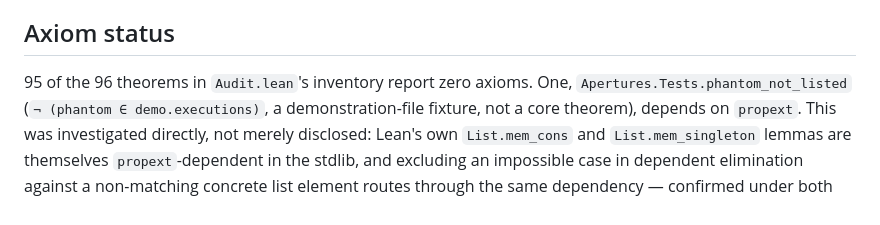
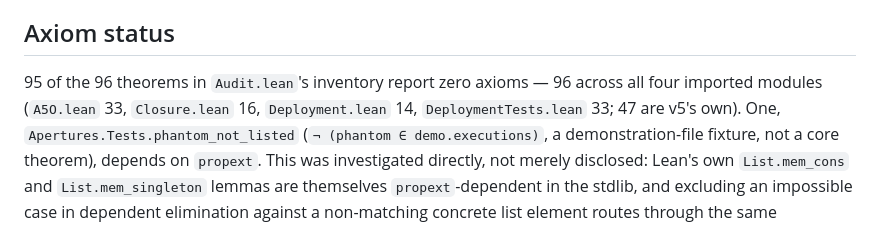
Before and after one commit to AgentOBO/a5o-artifacts, a Markdown page: a5o/v5/README.md, the part around the change. GitHub-like rendering.

Commit message:
Clarify v5 README's 96-theorem count spans all four modules
96 is Audit.lean's full inventory across A5O.lean (33) + Closure.lean
(16) + Deployment.lean (14) + DeploymentTests.lean (33); 47 are v5's
own. A reader counting only the two v5-authored files sees 47, not
96 — the prior wording left that reconciliation implicit.

```diff
--- a/a5o/v5/README.md
+++ b/a5o/v5/README.md
@@ -24,7 +24,9 @@ no toolchain heterogeneity in the record.
 
 ## Axiom status
 
-95 of the 96 theorems in `Audit.lean`'s inventory report zero axioms. One,
+95 of the 96 theorems in `Audit.lean`'s inventory report zero axioms — 96
+across all four imported modules (`A5O.lean` 33, `Closure.lean` 16,
+`Deployment.lean` 14, `DeploymentTests.lean` 33; 47 are v5's own). One,
 `Apertures.Tests.phantom_not_listed` (`¬ (phantom ∈ demo.executions)`, a
 demonstration-file fixture, not a core theorem), depends on `propext`. This
 was investigated directly, not merely disclosed: Lean's own `List.mem_cons`
```
